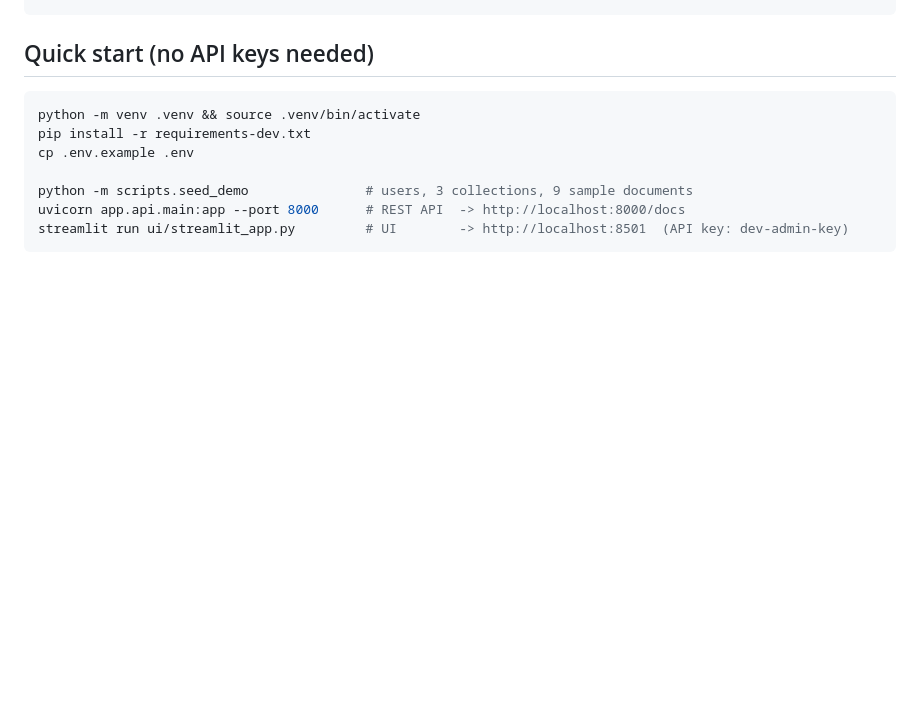
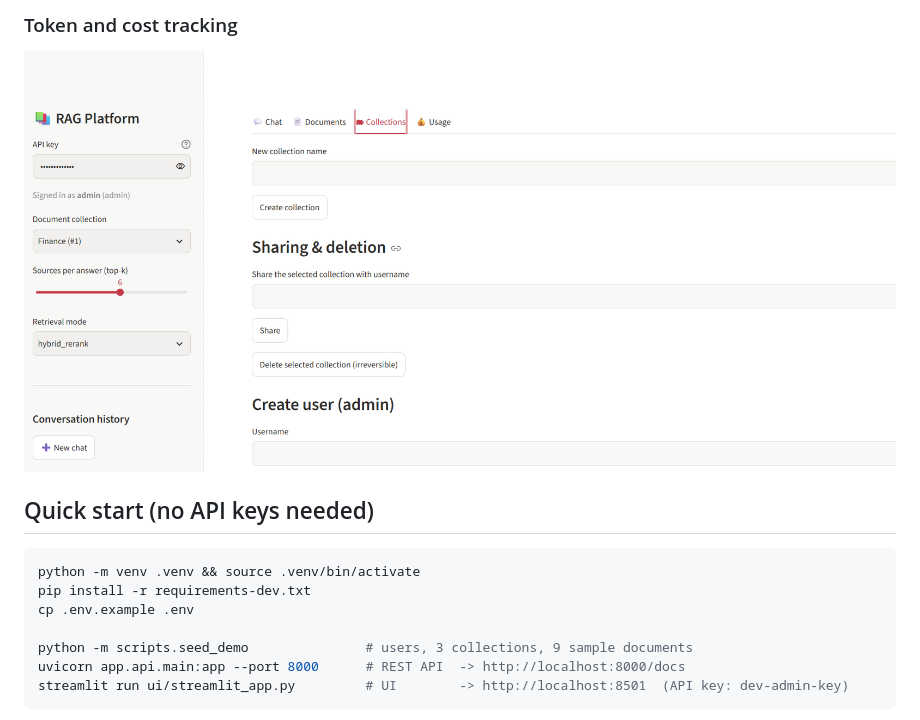
Before and after one commit to Fariha12t/RAG-Platform, a Markdown page: README.md, the part around one of its changes. Rendered like a GitHub page; pictures changed too: docs/screenshots/collections.png (added), docs/screenshots/usage.png (added); folded sections open; blank space fills up the shorter version.

```diff
--- a/README.md
+++ b/README.md
@@ -50,3 +64,7 @@ tests/            pytest suite (core + API + security)
+### Token and cost tracking
+![Usage](docs/screenshots/usage.png)
+
+</details>
 
 ## Quick start (no API keys needed)
 
```
Also changed, not shown: other parts of README.md (+14 -0 lines), evaluation/results/results.md (+4 -4 lines), docs/screenshots/chat.png (added), docs/screenshots/documents.png (added), 1 other file.
